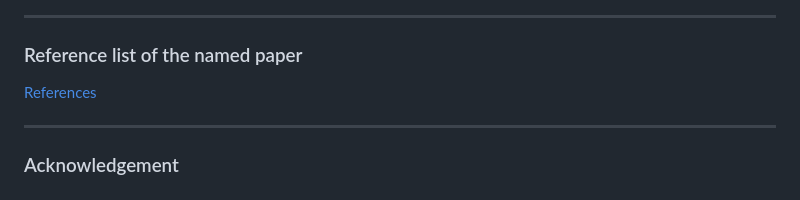
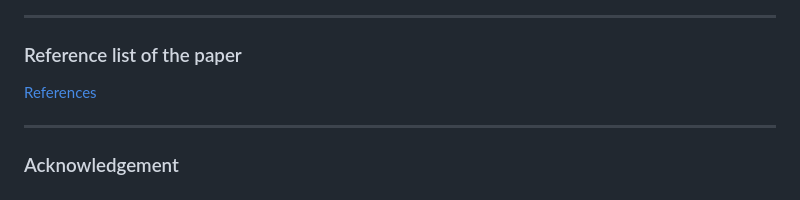
Before and after one commit to ABC-iRobotics/Comprehensive_Revirew_of_Calibration_Techniques_for_Serial_Link_Manipulators, a Markdown page: README.md, the part around the change. Drawn GitHub-style.

```diff
--- a/README.md
+++ b/README.md
@@ -119,7 +119,7 @@ ___
 
 ___
 
-### Reference list of the named paper
+### Reference list of the paper
 [References](bibliography.md)
 ___
 
```
